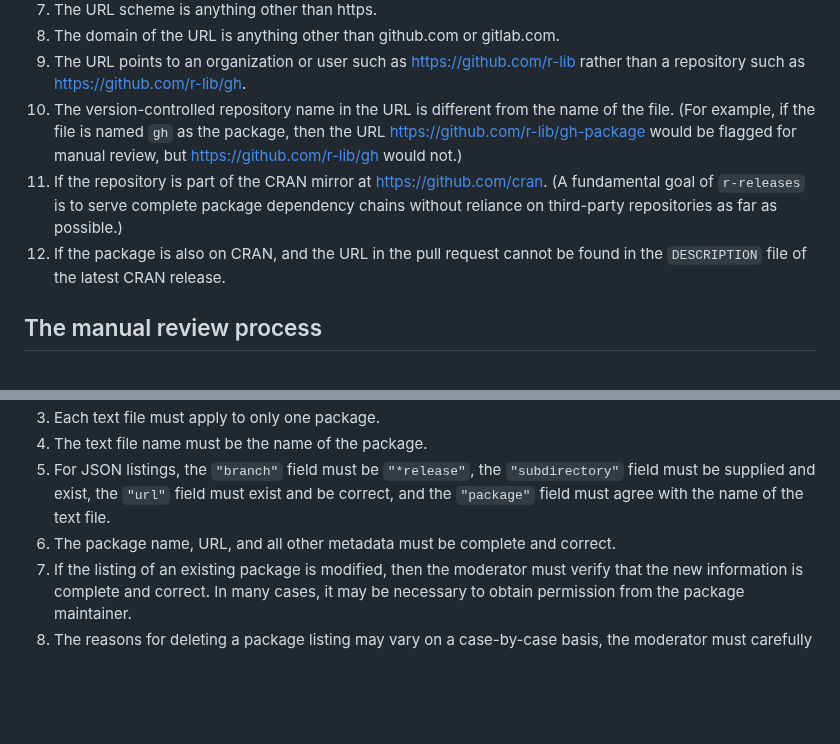
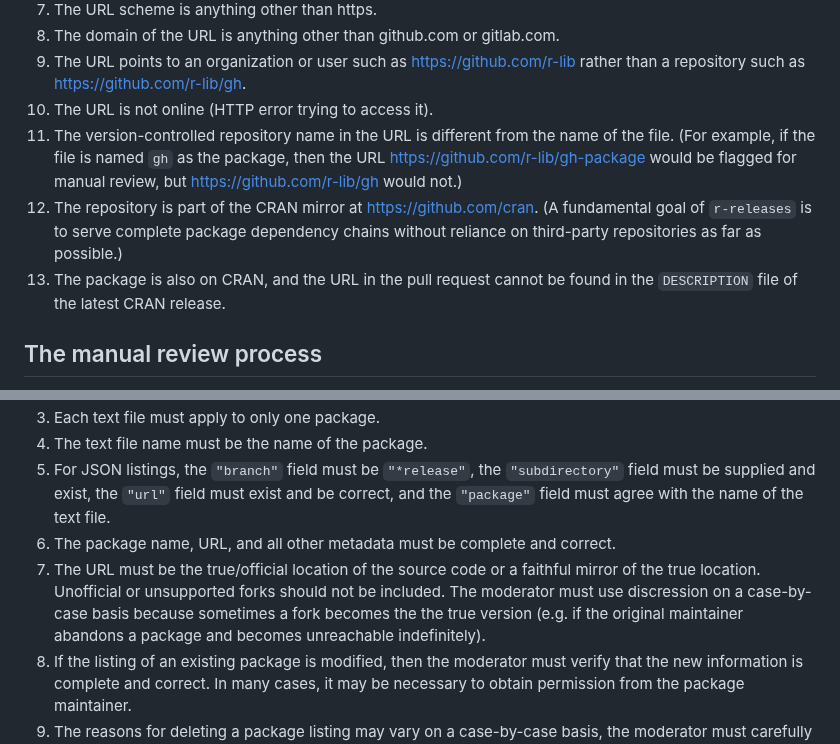
Before and after one commit to r-multiverse/help, a Markdown page: review.md, 2 parts joined by grey strips. GitHub-like rendering; blank space fills up the shorter version.

```diff
--- a/review.md
+++ b/review.md
@@ -25,9 +25,10 @@ The pull request is automatically flagged for manual review if:
 1. The URL scheme is anything other than https.
 1. The domain of the URL is anything other than github.com or gitlab.com.
 1. The URL points to an organization or user such as https://github.com/r-lib rather than a repository such as https://github.com/r-lib/gh.
+2. The URL is not online (HTTP error trying to access it).
 1. The version-controlled repository name in the URL is different from the name of the file. (For example, if the file is named `gh` as the package, then the URL https://github.com/r-lib/gh-package would be flagged for manual review, but https://github.com/r-lib/gh would not.)
-1. If the repository is part of the CRAN mirror at https://github.com/cran. (A fundamental goal of `r-releases` is to serve complete package dependency chains without reliance on third-party repositories as far as possible.)
-1. If the package is also on CRAN, and the URL in the pull request cannot be found in the `DESCRIPTION` file of the latest CRAN release.
+1. The repository is part of the CRAN mirror at https://github.com/cran. (A fundamental goal of `r-releases` is to serve complete package dependency chains without reliance on third-party repositories as far as possible.)
+1. The package is also on CRAN, and the URL in the pull request cannot be found in the `DESCRIPTION` file of the latest CRAN release.
 
 ## The manual review process
 
@@ -39,5 +40,6 @@ If a pull request is flagged for manual review, an `r-releases` moderator will r
 1. The text file name must be the name of the package.
 1. For JSON listings, the `"branch"` field must be `"*release"`, the `"subdirectory"` field must be supplied and exist, the `"url"` field must exist and be correct, and the `"package"` field must agree with the name of the text file.
 1. The package name, URL, and all other metadata must be complete and correct.
+1. The URL must be the true/official location of the source code or a faithful mirror of the true location. Unofficial or unsupported forks should not be included. The moderator must use discression on a case-by-case basis because sometimes a fork becomes the the true version (e.g. if the original maintainer abandons a package and becomes unreachable indefinitely).
 1. If the listing of an existing package is modified, then the moderator must verify that the new information is complete and correct. In many cases, it may be necessary to obtain permission from the package maintainer.
 1. The reasons for deleting a package listing may vary on a case-by-case basis, the moderator must carefully consider the impact that deletion would have on the community and on reverse dependencies. In many cases, it may be necessary to obtain permission from the package maintainer.
```
